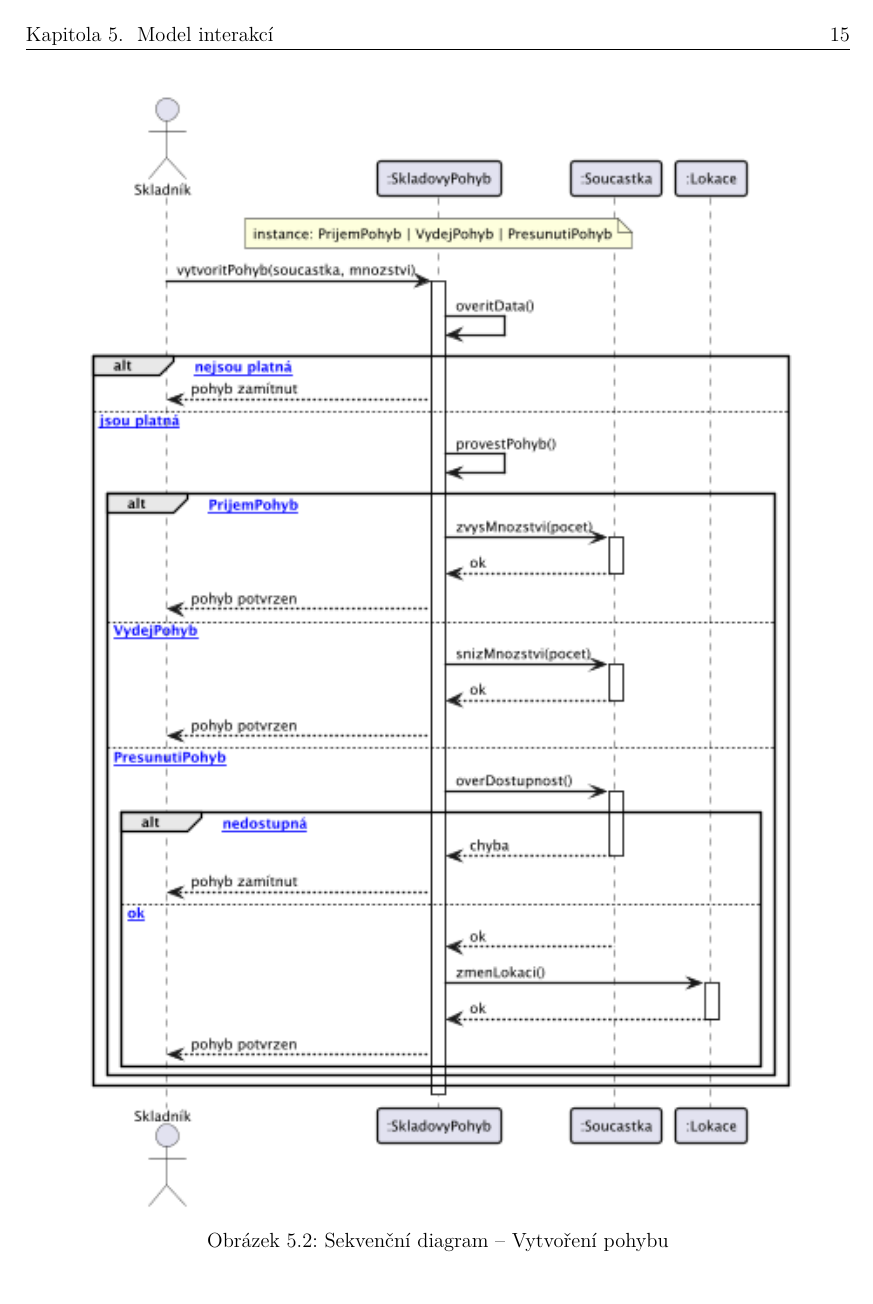
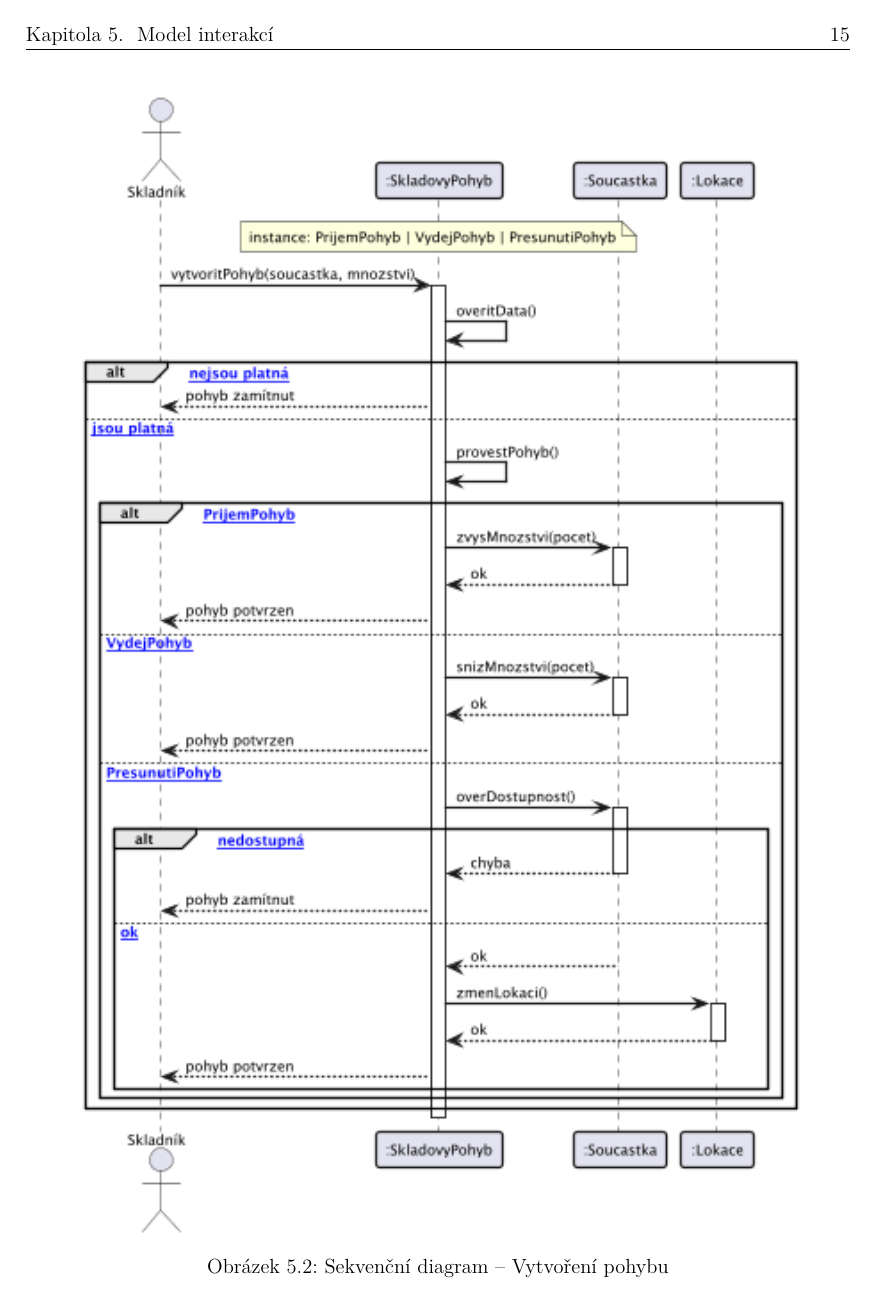
Before and after one commit to lkvapil/kOdevzdaniProjektWMS, a LaTeX document (docs/main.tex, which reads docs/chapters/datovy_model.tex): page 16 of 25. The pictures show the PDF file docs/main.pdf that the author committed with the source.

Commit message:
fix: sekvencni diagram 0.89

```diff
--- a/docs/chapters/datovy_model.tex
+++ b/docs/chapters/datovy_model.tex
@@ -266,7 +266,7 @@ Po úspěšném dokončení systém vrátí Skladníkovi potvrzení pohybu.
 
 \begin{figure}[H]
   \centering
-  \makebox[\textwidth][c]{\includegraphics[width=0.87\textwidth]{13_sequence_pohyb.png}}
+  \makebox[\textwidth][c]{\includegraphics[width=0.89\textwidth]{13_sequence_pohyb.png}}
   \caption{Sekvenční diagram -- Vytvoření pohybu}
   \label{fig:sequence_pohyb}
 \end{figure}
```
Also changed, not shown: docs/main.pdf.
